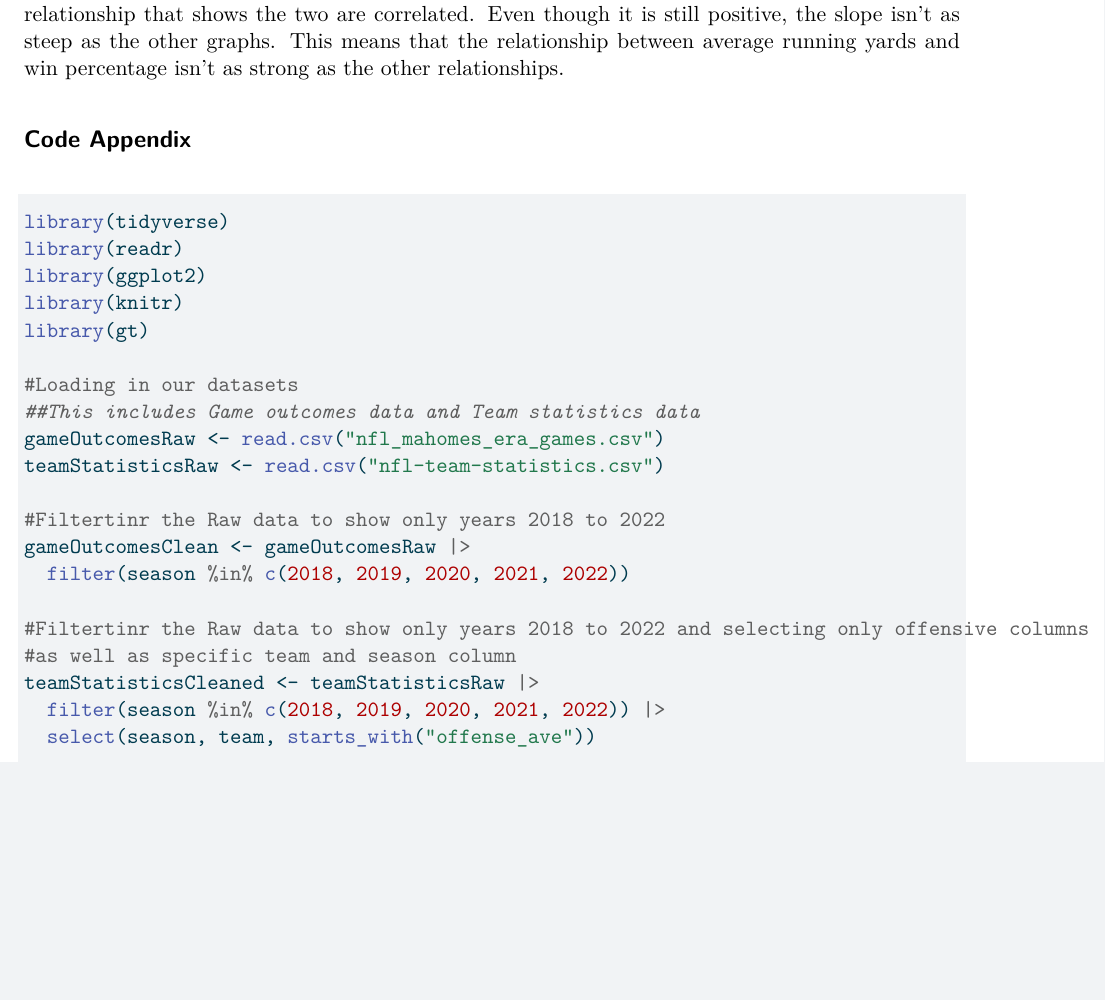
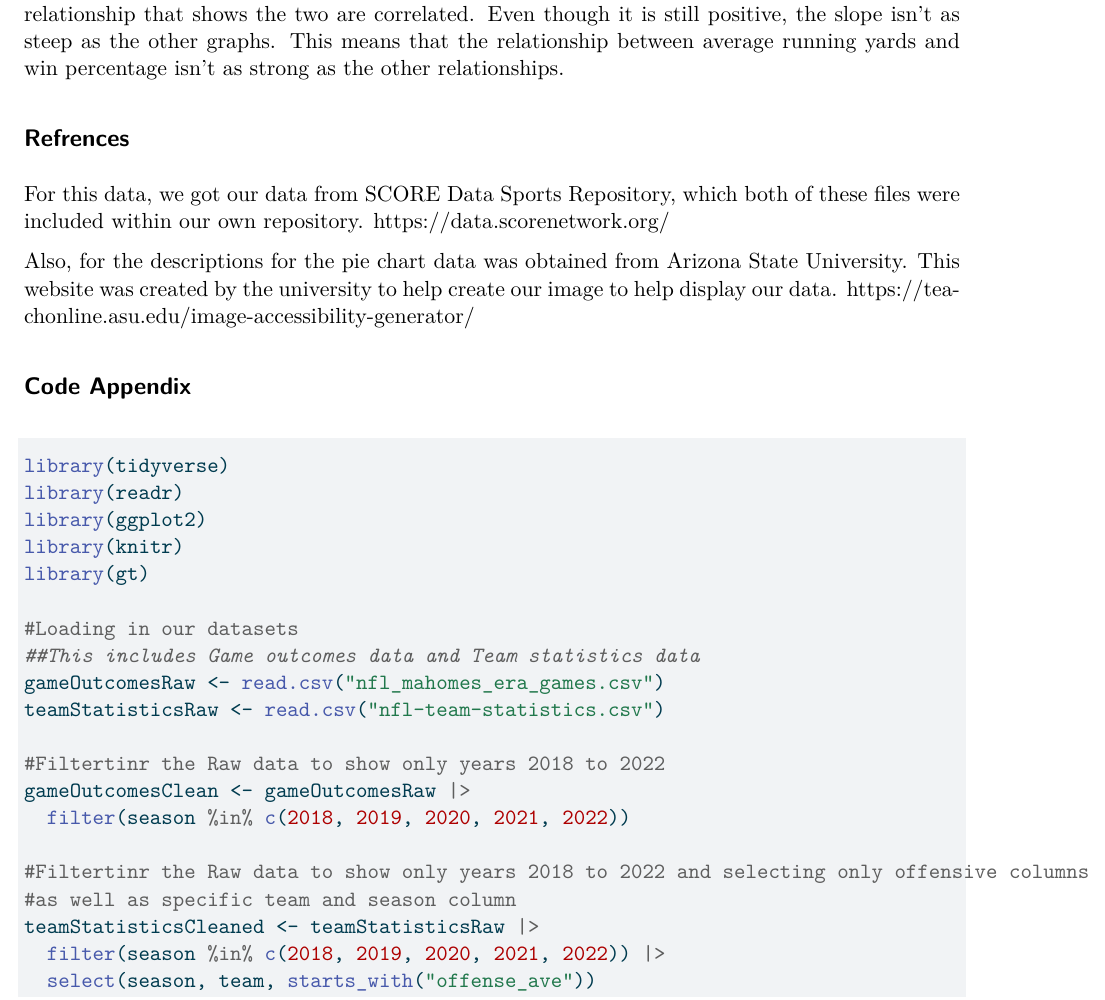
Before and after one commit to Stat184-Spring2026/Sec1_CourseProject_McAnulla_Cornelius_Dara, a Quarto document (Quarto.qmd): part of page 3 of 8, cut so that both start at the same text, the shorter picture padded with empty space. The pictures show the output file Quarto.pdf that the author committed with the source.

Commit message:
Quarto Update
If executed, the references used for this project should be visible within the QMD file.

```diff
--- a/Quarto.qmd
+++ b/Quarto.qmd
@@ -67,6 +67,11 @@ Alt text: Scatter plot showing a positive relationship between average running y
 
 In the figure, we can examine the potential relationship between average offensive passing yards and win percentage for all NFL teams from 2018-2022. All 32 teams are represented by a glyph. Looking at the relationship between these two attributes, we can conclude that when the offense has a high amount of average running yards, the win percentage is higher as well. However, because there are some teams who fall below this average, this isn’t the case for them. But there is a positive relationship that shows the two are correlated. Even though it is still positive, the slope isn't as steep as the other graphs. This means that the relationship between average running yards and win percentage isn’t as strong as the other relationships.
 
+## Refrences
+
+For this data, we got our data from SCORE Data Sports Repository, which both of these files were included within our own repository. https://data.scorenetwork.org/
+
+Also, for the descriptions for the pie chart data was obtained from Arizona State University. This website was created by the university to help create our image to help display our data. https://teachonline.asu.edu/image-accessibility-generator/
 
 ## Code Appendix
 
```
Also changed, not shown: Quarto.pdf.
